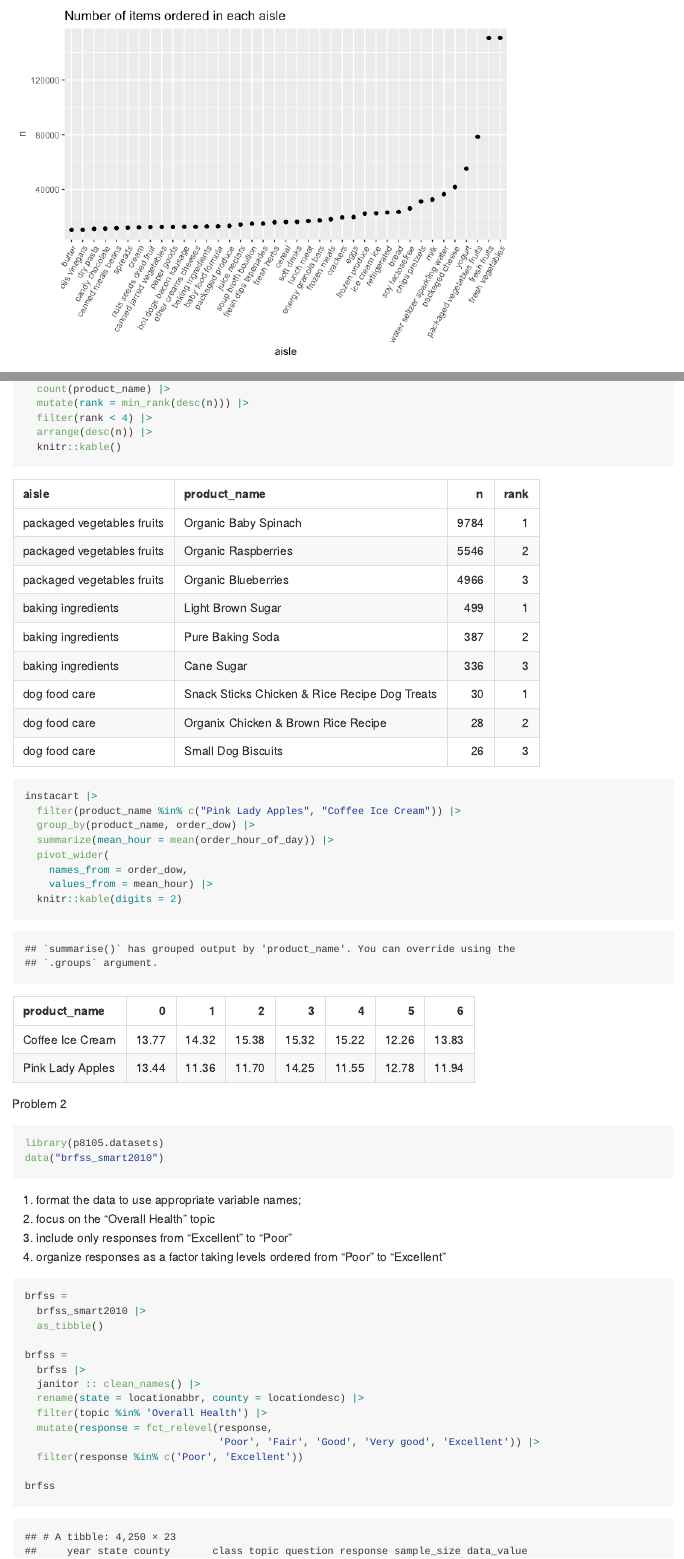
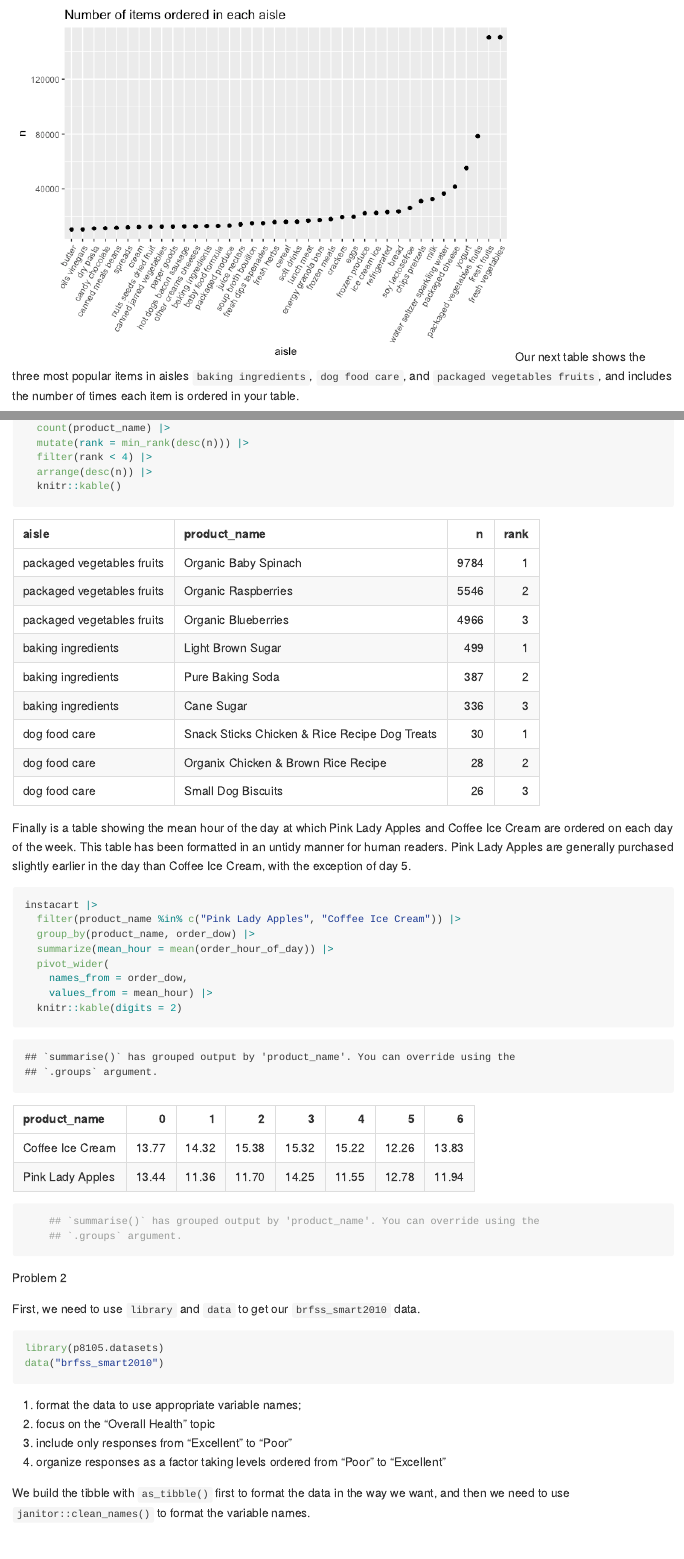
Before and after one commit to yc3577/p8105_hw3_yc3577, an R Markdown document (P8105_hw3_yc3577.Rmd): the page in a window 1100 px wide, from 1410 px down before the commit and from 1450 px down after it, and a second part further down, joined at a grey line. The pictures show the output file P8105_hw3_yc3577.md that the author committed with the source, drawn offline in the style of GitHub.

Commit message:
description added

````diff
--- a/P8105_hw3_yc3577.Rmd
+++ b/P8105_hw3_yc3577.Rmd
@@ -30,6 +32,9 @@ instacart |>
   labs(title = "Number of items ordered in each aisle") +
   theme(axis.text.x = element_text(angle = 60, hjust = 1))
 ```
+Our next table shows the three most popular items in aisles
+`baking ingredients`, `dog food care`, and `packaged vegetables fruits`,
+and includes the number of times each item is ordered in your table.
 ```{r}
 instacart |>
   filter(aisle %in% c("baking ingredients", "dog food care", "packaged vegetables fruits")) |>
@@ -41,6 +46,11 @@ instacart |>
   knitr::kable()
 ```
 
+Finally is a table showing the mean hour of the day at which Pink Lady
+Apples and Coffee Ice Cream are ordered on each day of the week. This
+table has been formatted in an untidy manner for human readers. Pink
+Lady Apples are generally purchased slightly earlier in the day than
+Coffee Ice Cream, with the exception of day 5.
 ```{r}
 instacart |>
   filter(product_name %in% c("Pink Lady Apples", "Coffee Ice Cream")) |>
@@ -50,10 +60,14 @@ instacart |>
     names_from = order_dow,
     values_from = mean_hour) |>
   knitr::kable(digits = 2)
+
+    ## `summarise()` has grouped output by 'product_name'. You can override using the
+    ## `.groups` argument.
 ```
 
 Problem 2
 
+First, we need to use `library` and `data` to get our `brfss_smart2010` data.
 ```{r}
 library(p8105.datasets)
 data("brfss_smart2010")
@@ -65,6 +79,7 @@ data("brfss_smart2010")
 3. include only responses from “Excellent” to “Poor”
 4. organize responses as a factor taking levels ordered from “Poor” to “Excellent”
 
+We build the tibble with `as_tibble()` first to format the data in the way we want, and then we need to use `janitor::clean_names()` to format the variable names.
 ```{r}
 brfss =
   brfss_smart2010 |>
````
Also changed, not shown: P8105_hw3_yc3577.md, P8105_hw3_yc3577.Rmd (2 more changed lines).
